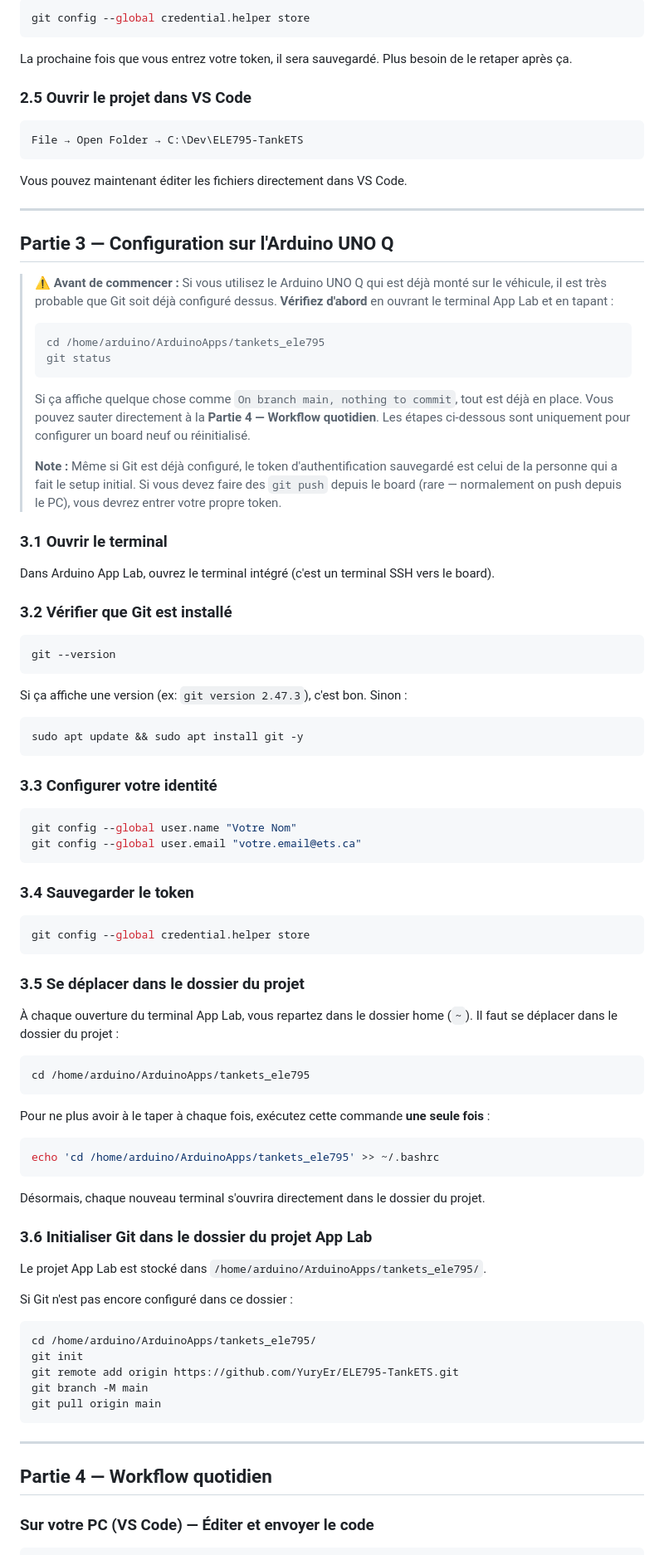
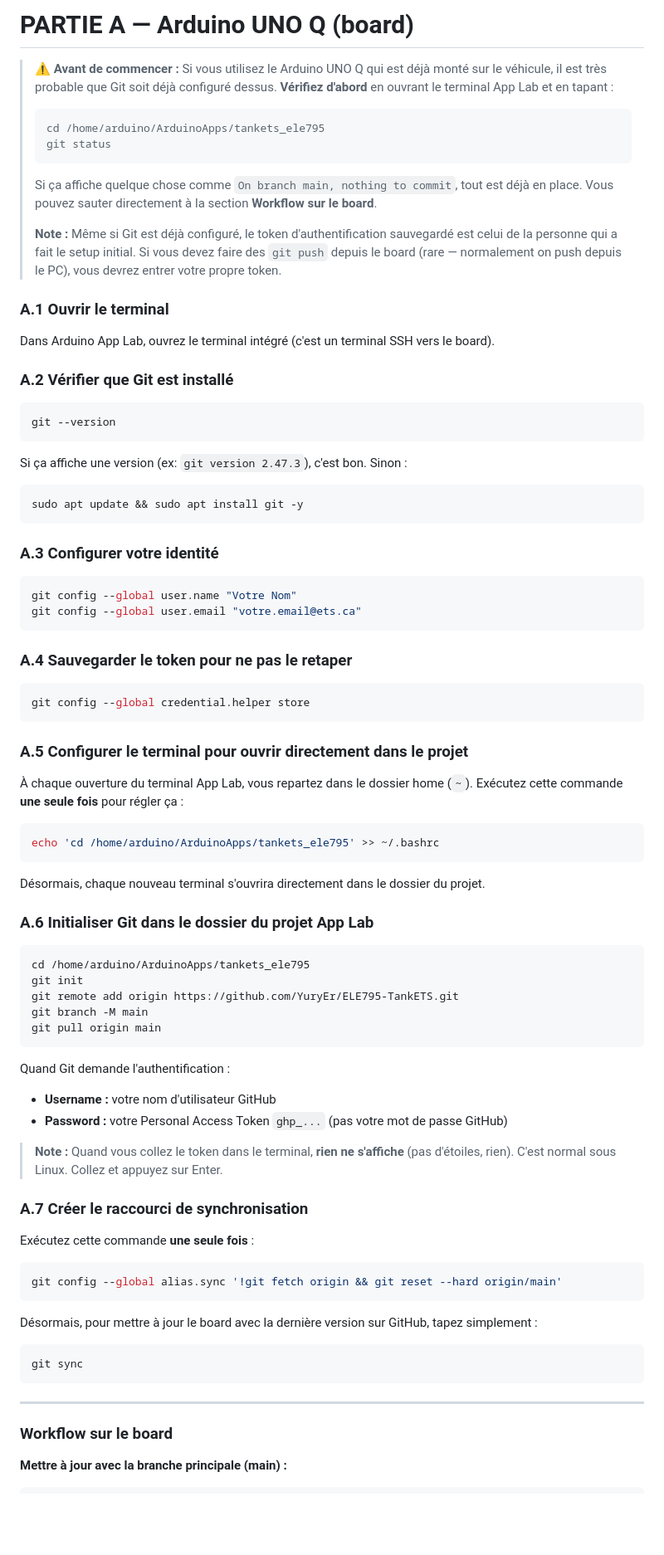
Before and after one commit to YuryEr/Vehicule-Teleguide-Autonome, a Markdown page: GUIDE_GIT_SETUP.md, the part around one of its changes. Shown at 83% size. Rendered like a GitHub page; blank space fills up the shorter version.

````diff
--- a/GUIDE_GIT_SETUP.md
+++ b/GUIDE_GIT_SETUP.md
@@ -72,35 +44,19 @@ git config --global user.email "votre.email@ets.ca"
-```bash
-git config --global credential.helper store
-```
-
-La prochaine fois que vous entrez votre token, il sera sauvegardé. Plus besoin de le retaper après ça.
-
-### 2.5 Ouvrir le projet dans VS Code
-
-```
-File → Open Folder → C:\Dev\ELE795-TankETS
-```
-
-Vous pouvez maintenant éditer les fichiers directement dans VS Code.
-
----
-
-## Partie 3 — Configuration sur l'Arduino UNO Q
+# PARTIE A — Arduino UNO Q (board)
 
 > **⚠️ Avant de commencer :** Si vous utilisez le Arduino UNO Q qui est déjà monté sur le véhicule, il est très probable que Git soit déjà configuré dessus. **Vérifiez d'abord** en ouvrant le terminal App Lab et en tapant :
 > ```bash
 > cd /home/arduino/ArduinoApps/tankets_ele795
 > git status
 > ```
-> Si ça affiche quelque chose comme `On branch main, nothing to commit`, tout est déjà en place. Vous pouvez sauter directement à la **Partie 4 — Workflow quotidien**. Les étapes ci-dessous sont uniquement pour configurer un board neuf ou réinitialisé.
+> Si ça affiche quelque chose comme `On branch main, nothing to commit`, tout est déjà en place. Vous pouvez sauter directement à la section **Workflow sur le board**.
 >
 > **Note :** Même si Git est déjà configuré, le token d'authentification sauvegardé est celui de la personne qui a fait le setup initial. Si vous devez faire des `git push` depuis le board (rare — normalement on push depuis le PC), vous devrez entrer votre propre token.
 
-### 3.1 Ouvrir le terminal
+### A.1 Ouvrir le terminal
 
 Dans Arduino App Lab, ouvrez le terminal intégré (c'est un terminal SSH vers le board).
 
-### 3.2 Vérifier que Git est installé
+### A.2 Vérifier que Git est installé
 
 ```bash
 git --version
@@ -112,28 +68,22 @@ Si ça affiche une version (ex: `git version 2.47.3`), c'est bon. Sinon :
 sudo apt update && sudo apt install git -y
 ```
 
-### 3.3 Configurer votre identité
+### A.3 Configurer votre identité
 
 ```bash
 git config --global user.name "Votre Nom"
 git config --global user.email "votre.email@ets.ca"
 ```
 
-### 3.4 Sauvegarder le token
+### A.4 Sauvegarder le token pour ne pas le retaper
 
 ```bash
 git config --global credential.helper store
 ```
 
-### 3.5 Se déplacer dans le dossier du projet
+### A.5 Configurer le terminal pour ouvrir directement dans le projet
 
-À chaque ouverture du terminal App Lab, vous repartez dans le dossier home (`~`). Il faut se déplacer dans le dossier du projet :
-
-```bash
-cd /home/arduino/ArduinoApps/tankets_ele795
-```
-
-Pour ne plus avoir à le taper à chaque fois, exécutez cette commande **une seule fois** :
+À chaque ouverture du terminal App Lab, vous repartez dans le dossier home (`~`). Exécutez cette commande **une seule fois** pour régler ça :
 
 ```bash
 echo 'cd /home/arduino/ArduinoApps/tankets_ele795' >> ~/.bashrc
@@ -141,24 +91,40 @@ echo 'cd /home/arduino/ArduinoApps/tankets_ele795' >> ~/.bashrc
 
 Désormais, chaque nouveau terminal s'ouvrira directement dans le dossier du projet.
 
-### 3.6 Initialiser Git dans le dossier du projet App Lab
-
-Le projet App Lab est stocké dans `/home/arduino/ArduinoApps/tankets_ele795/`.
-
-Si Git n'est pas encore configuré dans ce dossier :
+### A.6 Initialiser Git dans le dossier du projet App Lab
 
 ```bash
-cd /home/arduino/ArduinoApps/tankets_ele795/
+cd /home/arduino/ArduinoApps/tankets_ele795
 git init
 git remote add origin https://github.com/YuryEr/ELE795-TankETS.git
 git branch -M main
 git pull origin main
 ```
 
+Quand Git demande l'authentification :
+- **Username :** votre nom d'utilisateur GitHub
+- **Password :** votre Personal Access Token `ghp_...` (pas votre mot de passe GitHub)
+
+> **Note :** Quand vous collez le token dans le terminal, **rien ne s'affiche** (pas d'étoiles, rien). C'est normal sous Linux. Collez et appuyez sur Enter.
+
+### A.7 Créer le raccourci de synchronisation
+
+Exécutez cette commande **une seule fois** :
+
+```bash
+git config --global alias.sync '!git fetch origin && git reset --hard origin/main'
+```
+
+Désormais, pour mettre à jour le board avec la dernière version sur GitHub, tapez simplement :
+
+```bash
+git sync
+```
+
 ---
 
-## Partie 4 — Workflow quotidien
+### Workflow sur le board
 
-### Sur votre PC (VS Code) — Éditer et envoyer le code
+**Mettre à jour avec la branche principale (main) :**
 
 ```bash
````
Also changed, not shown: other parts of GUIDE_GIT_SETUP.md (+73 -124 lines).
